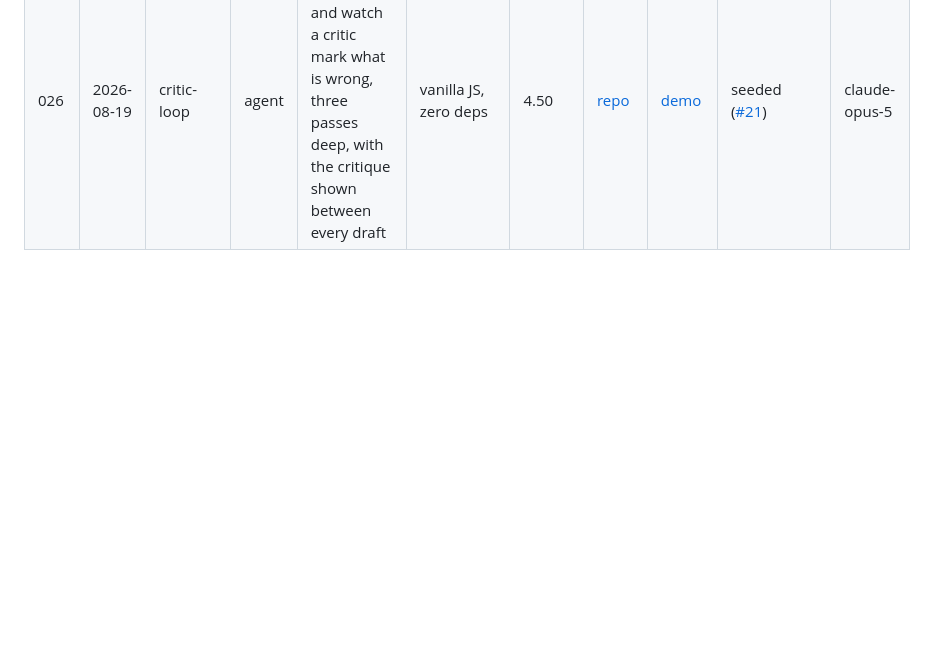
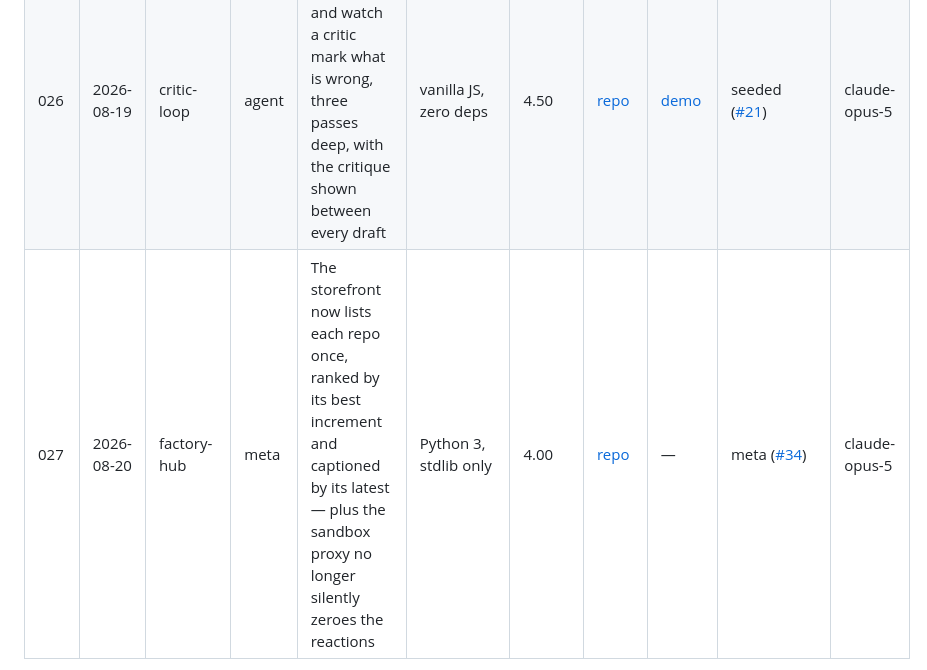
Before and after one commit to yinggarykairui/factory-hub, a Markdown page: dashboard/README.md, the part around one of its changes. Drawn GitHub-style; blank space fills up the shorter version.

```diff
--- a/dashboard/README.md
+++ b/dashboard/README.md
@@ -28,4 +28,5 @@
 | 024 | 2026-08-17 | noise-poster | web | A printable A4 poster from five octaves of seeded value noise — seed and palette live in the URL hash | vanilla JS, canvas | 4.46 | [repo](https://github.com/yinggarykairui/noise-poster) | [demo](https://yinggarykairui.github.io/noise-poster/) | seeded ([#16](https://github.com/yinggarykairui/factory-hub/issues/16)) | claude-opus-5 |
 | 025 | 2026-08-18 | tool-loop-viz | agent | Paste an agent's tool-call log and walk the loop one step at a time — three transcript dialects, no key, no network | vanilla JS, zero deps | 4.50 | [repo](https://github.com/yinggarykairui/tool-loop-viz) | [demo](https://yinggarykairui.github.io/tool-loop-viz/) | seeded ([#20](https://github.com/yinggarykairui/factory-hub/issues/20)) | claude-opus-5 |
 | 026 | 2026-08-19 | critic-loop | agent | Paste a paragraph and watch a critic mark what is wrong, three passes deep, with the critique shown between every draft | vanilla JS, zero deps | 4.50 | [repo](https://github.com/yinggarykairui/critic-loop) | [demo](https://yinggarykairui.github.io/critic-loop/) | seeded ([#21](https://github.com/yinggarykairui/factory-hub/issues/21)) | claude-opus-5 |
+| 027 | 2026-08-20 | factory-hub | meta | The storefront now lists each repo once, ranked by its best increment and captioned by its latest — plus the sandbox proxy no longer silently zeroes the reactions | Python 3, stdlib only | 4.00 | [repo](https://github.com/yinggarykairui/factory-hub) | — | meta ([#34](https://github.com/yinggarykairui/factory-hub/issues/34)) | claude-opus-5 |
 
```
Also changed, not shown: other parts of dashboard/README.md (+1 -1 lines).
